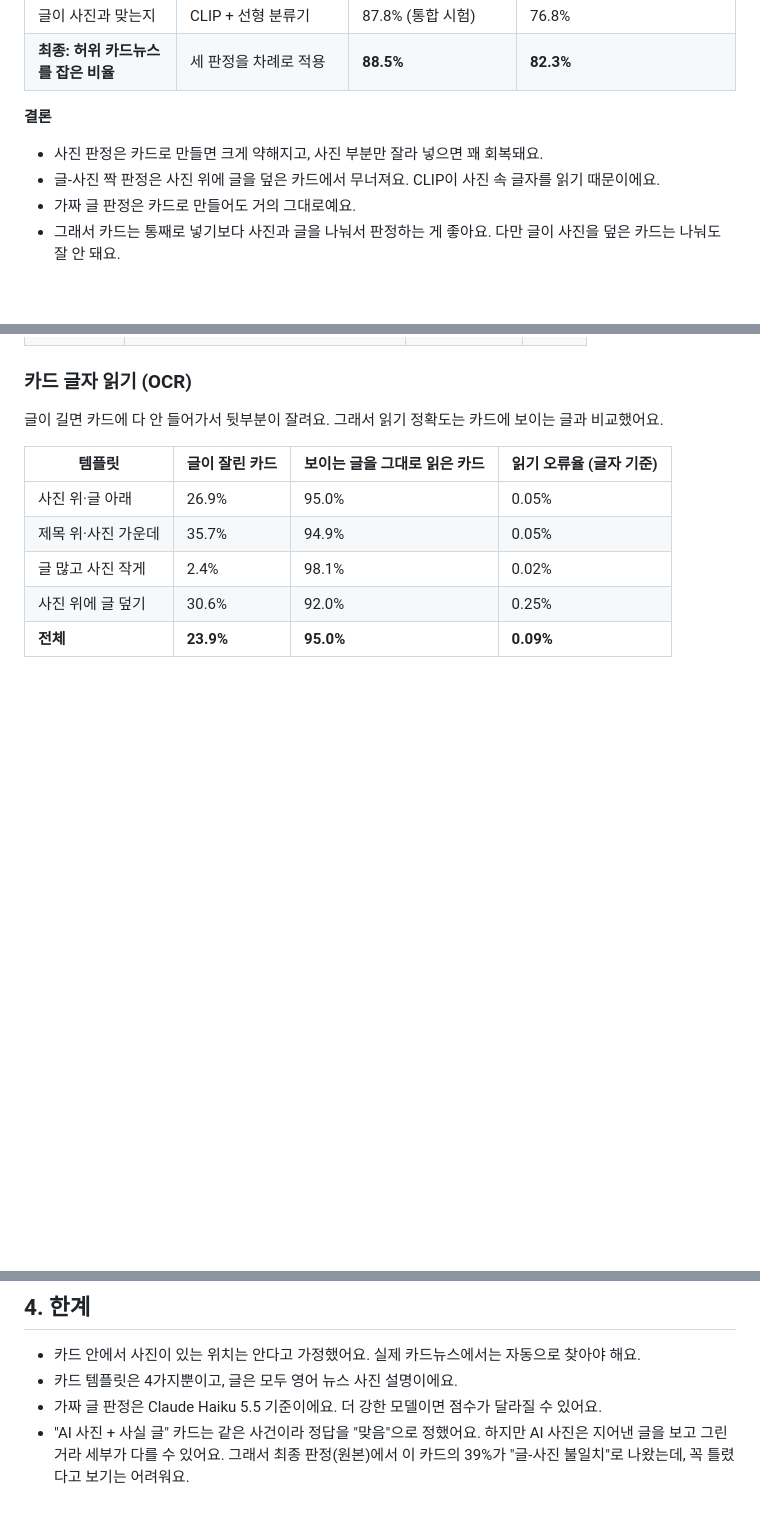
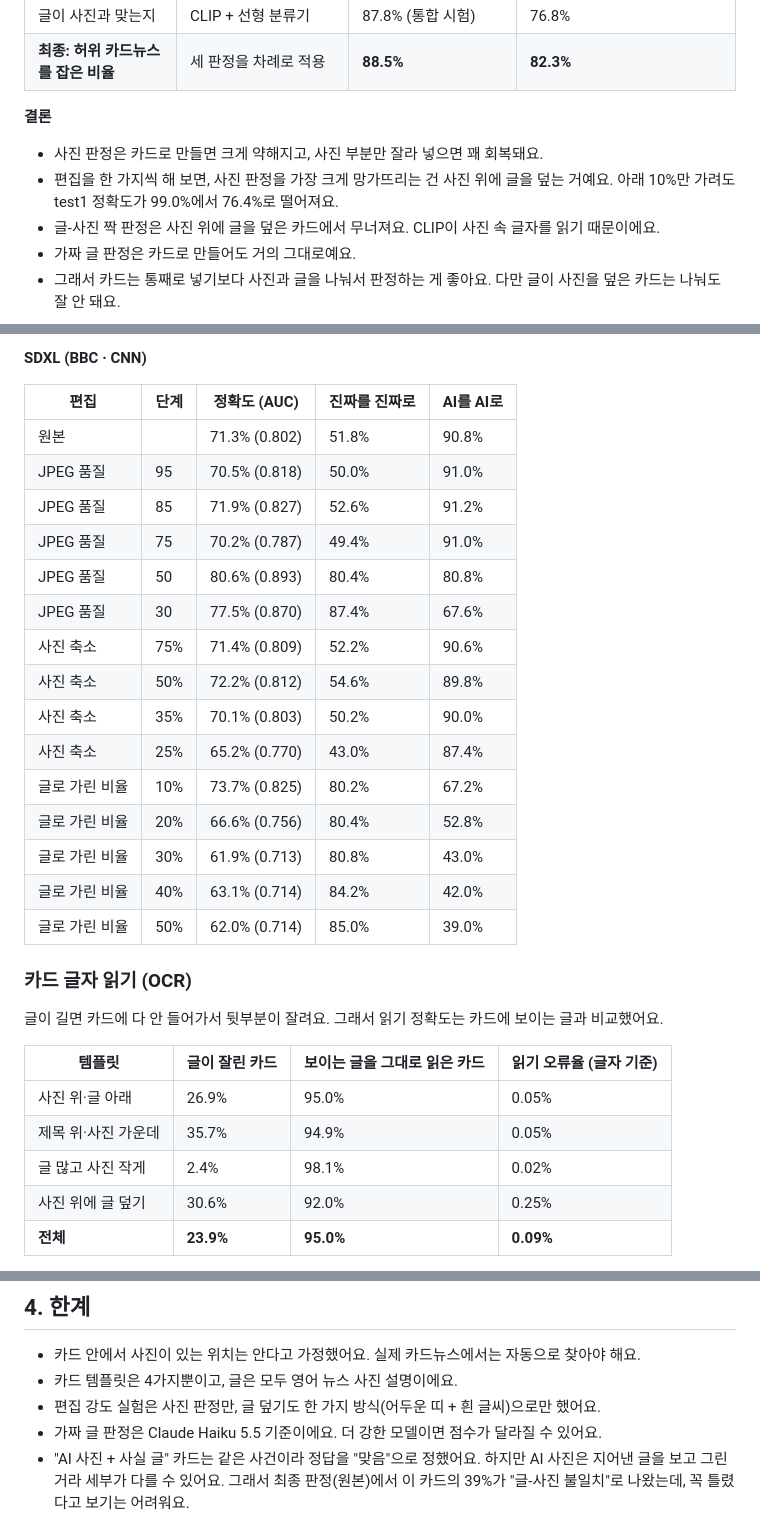
Before and after one commit to Grow22/DeepLearning_6team, a Markdown page: results/장성준/README.md, 3 parts joined by grey strips. GitHub-like rendering; folded sections open; blank space fills up the shorter version.

```diff
--- a/results/장성준/README.md
+++ b/results/장성준/README.md
@@ -12,6 +12,7 @@
 **결론**
 
 - 사진 판정은 카드로 만들면 크게 약해지고, 사진 부분만 잘라 넣으면 꽤 회복돼요.
+- 편집을 한 가지씩 해 보면, 사진 판정을 가장 크게 망가뜨리는 건 사진 위에 글을 덮는 거예요. 아래 10%만 가려도 test1 정확도가 99.0%에서 76.4%로 떨어져요.
 - 글-사진 짝 판정은 사진 위에 글을 덮은 카드에서 무너져요. CLIP이 사진 속 글자를 읽기 때문이에요.
 - 가짜 글 판정은 카드로 만들어도 거의 그대로예요.
 - 그래서 카드는 통째로 넣기보다 사진과 글을 나눠서 판정하는 게 좋아요. 다만 글이 사진을 덮은 카드는 나눠도 잘 안 돼요.
@@ -149,0 +190,20 @@ CLIP ViT-L/14로 사진과 글을 각각 특징으로 바꾸고, 둘이 맞는
+**SDXL (BBC · CNN)**
+
+| 편집 | 단계 | 정확도 (AUC) | 진짜를 진짜로 | AI를 AI로 |
+|---|---|---|---|---|
+| 원본 | | 71.3% (0.802) | 51.8% | 90.8% |
+| JPEG 품질 | 95 | 70.5% (0.818) | 50.0% | 91.0% |
+| JPEG 품질 | 85 | 71.9% (0.827) | 52.6% | 91.2% |
+| JPEG 품질 | 75 | 70.2% (0.787) | 49.4% | 91.0% |
+| JPEG 품질 | 50 | 80.6% (0.893) | 80.4% | 80.8% |
+| JPEG 품질 | 30 | 77.5% (0.870) | 87.4% | 67.6% |
+| 사진 축소 | 75% | 71.4% (0.809) | 52.2% | 90.6% |
+| 사진 축소 | 50% | 72.2% (0.812) | 54.6% | 89.8% |
+| 사진 축소 | 35% | 70.1% (0.803) | 50.2% | 90.0% |
+| 사진 축소 | 25% | 65.2% (0.770) | 43.0% | 87.4% |
+| 글로 가린 비율 | 10% | 73.7% (0.825) | 80.2% | 67.2% |
+| 글로 가린 비율 | 20% | 66.6% (0.756) | 80.4% | 52.8% |
+| 글로 가린 비율 | 30% | 61.9% (0.713) | 80.8% | 43.0% |
+| 글로 가린 비율 | 40% | 63.1% (0.714) | 84.2% | 42.0% |
+| 글로 가린 비율 | 50% | 62.0% (0.714) | 85.0% | 39.0% |
+
@@ -251,6 +313,7 @@ CLIP ViT-L/14로 사진과 글을 각각 특징으로 바꾸고, 둘이 맞는
 
 - 카드 안에서 사진이 있는 위치는 안다고 가정했어요. 실제 카드뉴스에서는 자동으로 찾아야 해요.
 - 카드 템플릿은 4가지뿐이고, 글은 모두 영어 뉴스 사진 설명이에요.
+- 편집 강도 실험은 사진 판정만, 글 덮기도 한 가지 방식(어두운 띠 + 흰 글씨)으로만 했어요.
 - 가짜 글 판정은 Claude Haiku 5.5 기준이에요. 더 강한 모델이면 점수가 달라질 수 있어요.
 - "AI 사진 + 사실 글" 카드는 같은 사건이라 정답을 "맞음"으로 정했어요. 하지만 AI 사진은 지어낸 글을 보고 그린 거라 세부가 다를 수 있어요. 그래서 최종 판정(원본)에서 이 카드의 39%가 "글-사진 불일치"로 나왔는데, 꼭 틀렸다고 보기는 어려워요.
 
```
Also changed, not shown: other parts of results/장성준/README.md (+49 -1 lines), results/장성준/edit_strength.png (added), 3 other files.
